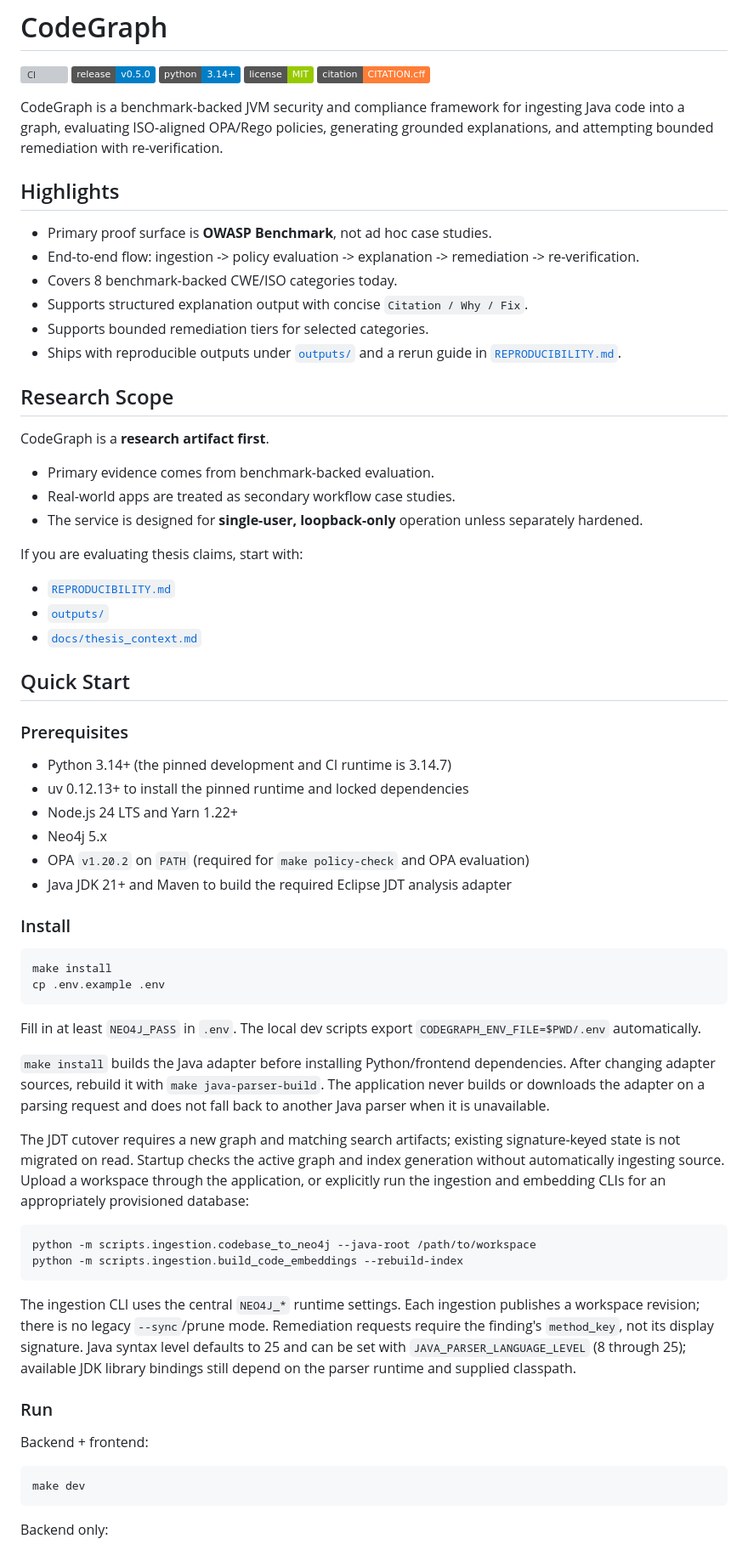
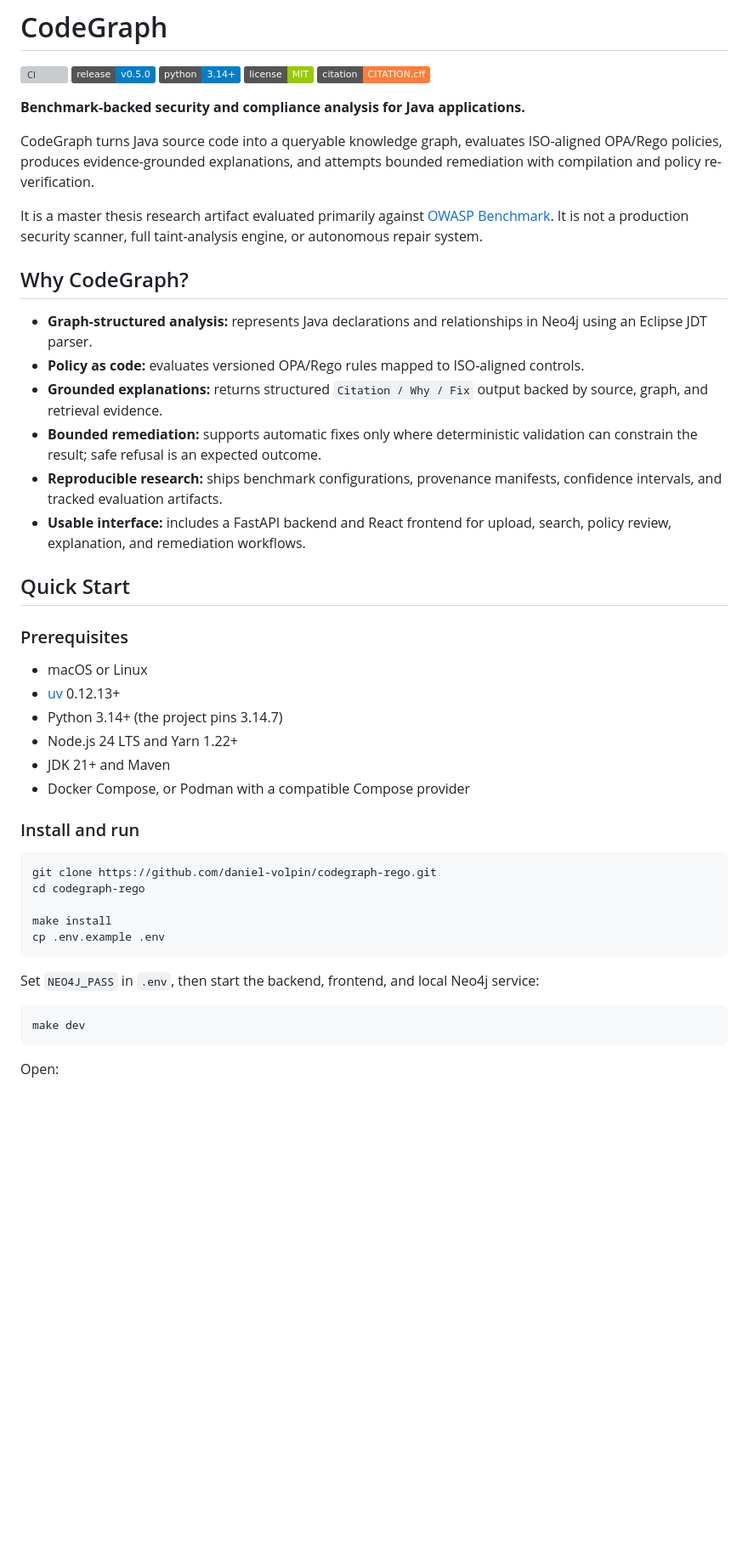
Before and after one commit to daniel-volpin/codegraph-rego, a Markdown page: README.md, the part around one of its changes. Shown at 85% size. Rendered like a GitHub page; badges without logos; blank space fills up the shorter version; grey boxes are pictures that could not be loaded.

Commit message:
docs: improve open source README

````diff
--- a/README.md
+++ b/README.md
@@ -6,81 +6,59 @@
 [![License: MIT](https://img.shields.io/badge/license-MIT-green.svg)](./LICENSE)
 [![Citation](https://img.shields.io/badge/citation-CITATION.cff-orange)](./CITATION.cff)
 
-CodeGraph is a benchmark-backed JVM security and compliance framework for ingesting Java code into a graph, evaluating ISO-aligned OPA/Rego policies, generating grounded explanations, and attempting bounded remediation with re-verification.
+**Benchmark-backed security and compliance analysis for Java applications.**
 
-## Highlights
+CodeGraph turns Java source code into a queryable knowledge graph, evaluates
+ISO-aligned OPA/Rego policies, produces evidence-grounded explanations, and
+attempts bounded remediation with compilation and policy re-verification.
 
-- Primary proof surface is **OWASP Benchmark**, not ad hoc case studies.
-- End-to-end flow: ingestion -> policy evaluation -> explanation -> remediation -> re-verification.
-- Covers 8 benchmark-backed CWE/ISO categories today.
-- Supports structured explanation output with concise `Citation / Why / Fix`.
-- Supports bounded remediation tiers for selected categories.
-- Ships with reproducible outputs under [`outputs/`](./outputs/) and a rerun guide in [`REPRODUCIBILITY.md`](./REPRODUCIBILITY.md).
+It is a master thesis research artifact evaluated primarily against
+[OWASP Benchmark](https://owasp.org/www-project-benchmark/). It is not a
+production security scanner, full taint-analysis engine, or autonomous repair
+system.
 
-## Research Scope
+## Why CodeGraph?
 
-CodeGraph is a **research artifact first**.
-
-- Primary evidence comes from benchmark-backed evaluation.
-- Real-world apps are treated as secondary workflow case studies.
-- The service is designed for **single-user, loopback-only** operation unless separately hardened.
-
-If you are evaluating thesis claims, start with:
-
-- [`REPRODUCIBILITY.md`](./REPRODUCIBILITY.md)
-- [`outputs/`](./outputs/)
-- [`docs/thesis_context.md`](./docs/thesis_context.md)
+- **Graph-structured analysis:** represents Java declarations and relationships
+  in Neo4j using an Eclipse JDT parser.
+- **Policy as code:** evaluates versioned OPA/Rego rules mapped to ISO-aligned
+  controls.
+- **Grounded explanations:** returns structured `Citation / Why / Fix` output
+  backed by source, graph, and retrieval evidence.
+- **Bounded remediation:** supports automatic fixes only where deterministic
+  validation can constrain the result; safe refusal is an expected outcome.
+- **Reproducible research:** ships benchmark configurations, provenance
+  manifests, confidence intervals, and tracked evaluation artifacts.
+- **Usable interface:** includes a FastAPI backend and React frontend for
+  upload, search, policy review, explanation, and remediation workflows.
 
 ## Quick Start
 
 ### Prerequisites
 
-- Python 3.14+ (the pinned development and CI runtime is 3.14.7)
-- uv 0.12.13+ to install the pinned runtime and locked dependencies
+- macOS or Linux
+- [uv](https://docs.astral.sh/uv/) 0.12.13+
+- Python 3.14+ (the project pins 3.14.7)
 - Node.js 24 LTS and Yarn 1.22+
-- Neo4j 5.x
-- OPA `v1.20.2` on `PATH` (required for `make policy-check` and OPA evaluation)
-- Java JDK 21+ and Maven to build the required Eclipse JDT analysis adapter
+- JDK 21+ and Maven
+- Docker Compose, or Podman with a compatible Compose provider
 
-### Install
+### Install and run
 
 ```bash
+git clone https://github.com/daniel-volpin/codegraph-rego.git
+cd codegraph-rego
+
 make install
 cp .env.example .env
 ```
 
-Fill in at least `NEO4J_PASS` in `.env`. The local dev scripts export `CODEGRAPH_ENV_FILE=$PWD/.env` automatically.
-
-`make install` builds the Java adapter before installing Python/frontend dependencies.
-After changing adapter sources, rebuild it with `make java-parser-build`.
-The application never builds or downloads the adapter on a parsing request and
-does not fall back to another Java parser when it is unavailable.
-
-The JDT cutover requires a new graph and matching search artifacts; existing
-signature-keyed state is not migrated on read. Startup checks the active graph
-and index generation without automatically ingesting source. Upload a workspace
-through the application, or explicitly run the ingestion and embedding CLIs for
-an appropriately provisioned database:
-
-```bash
-python -m scripts.ingestion.codebase_to_neo4j --java-root /path/to/workspace
-python -m scripts.ingestion.build_code_embeddings --rebuild-index
-```
-
-The ingestion CLI uses the central `NEO4J_*` runtime settings. Each ingestion
-publishes a workspace revision; there is no legacy `--sync`/prune mode.
-Remediation requests require the finding's `method_key`, not its display
-signature. Java syntax level defaults to 25 and can be set with
-`JAVA_PARSER_LANGUAGE_LEVEL` (8 through 25); available JDK library bindings still
-depend on the parser runtime and supplied classpath.
-
-### Run
-
-Backend + frontend:
+Set `NEO4J_PASS` in `.env`, then start the backend, frontend, and local Neo4j
+service:
 
 ```bash
 make dev
 ```
 
-Backend only:
+Open:
 
````
Also changed, not shown: other parts of README.md (+134 -183 lines).
